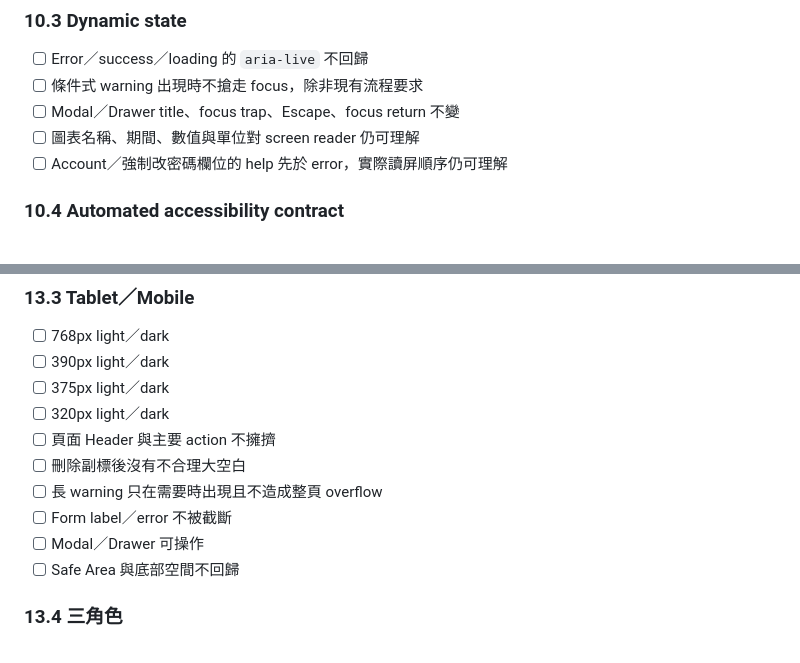
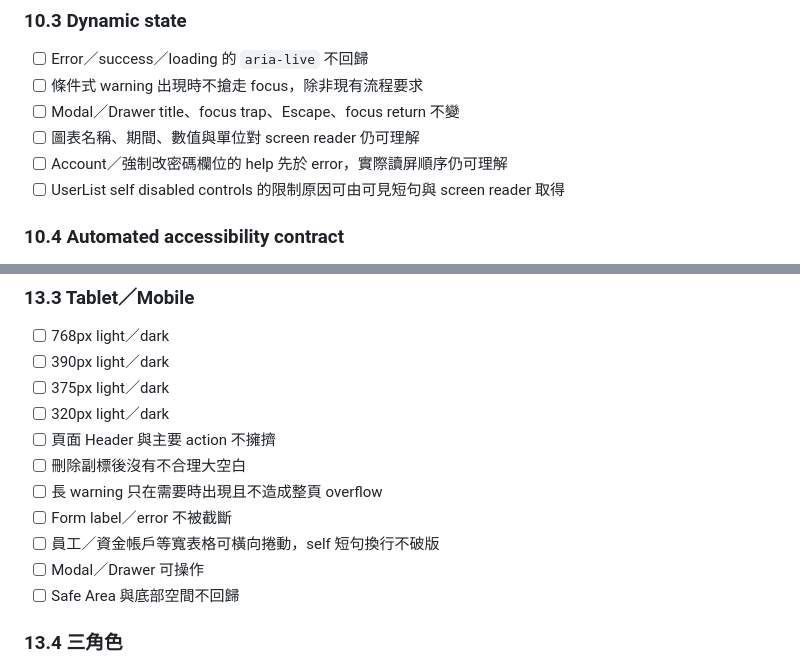
Before and after one commit to ericzhan0819/ERPV2, a Markdown page: PLAN_v1.6.md, 2 parts joined by grey strips. GitHub-like rendering.

```diff
--- a/PLAN_v1.6.md
+++ b/PLAN_v1.6.md
@@ -476,6 +476,7 @@ v1.6 是小型純前端 UX cleanup 版本：系統性移除重複副標與教學
 - [ ] Modal／Drawer title、focus trap、Escape、focus return 不變
 - [ ] 圖表名稱、期間、數值與單位對 screen reader 仍可理解
 - [ ] Account／強制改密碼欄位的 help 先於 error，實際讀屏順序仍可理解
+- [ ] UserList self disabled controls 的限制原因可由可見短句與 screen reader 取得
 
 ### 10.4 Automated accessibility contract
 
@@ -567,6 +568,7 @@ v1.6 不修改 backend，但封板前仍建立完整回歸證據。
 - [ ] 刪除副標後沒有不合理大空白
 - [ ] 長 warning 只在需要時出現且不造成整頁 overflow
 - [ ] Form label／error 不被截斷
+- [ ] 員工／資金帳戶等寬表格可橫向捲動，self 短句換行不破版
 - [ ] Modal／Drawer 可操作
 - [ ] Safe Area 與底部空間不回歸
 
```
Also changed, not shown: docs/v1.6-progress.md (+6 -3 lines).
